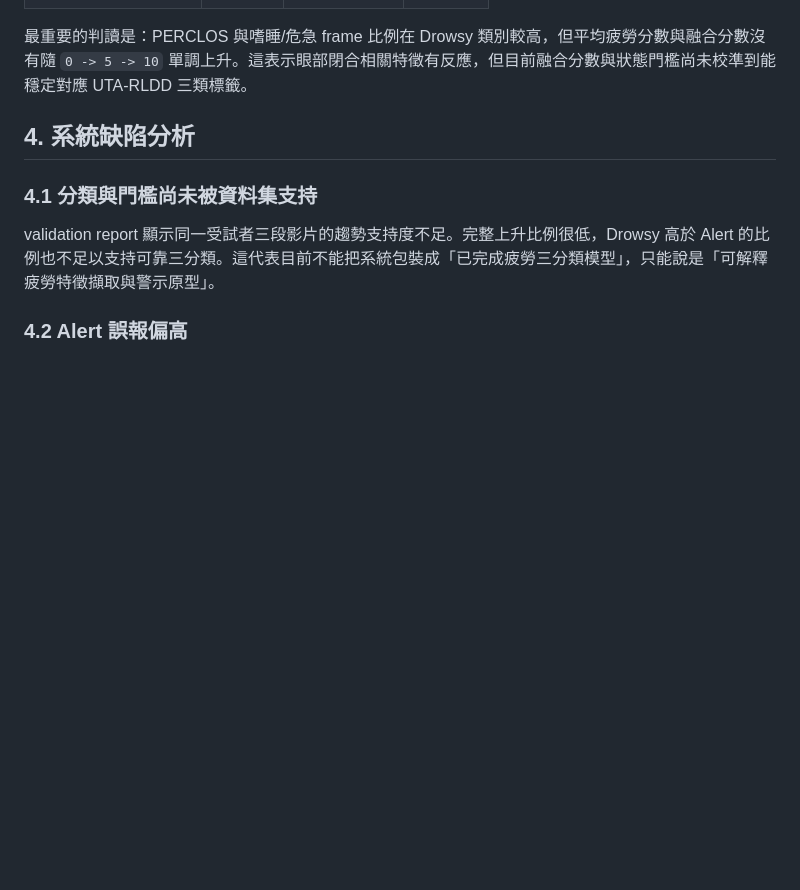
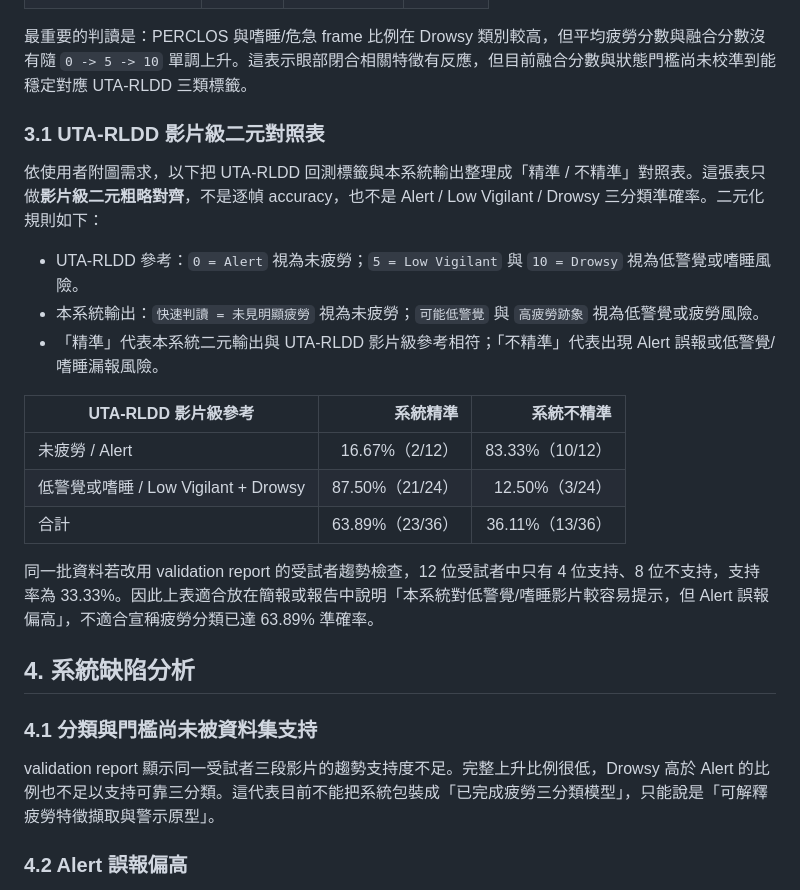
Before and after one commit to timmyc07/Non-contact-fatigue-detection-system, a Markdown page: docs/2026-06-07-utarldd-analysis.md, the part around the change. GitHub-like rendering; blank space fills up the shorter version.

Commit message:
docs(validation): 新增 UTA 回測疲勞判讀比對表

```diff
--- a/docs/2026-06-07-utarldd-analysis.md
+++ b/docs/2026-06-07-utarldd-analysis.md
@@ -56,6 +56,22 @@ UTA-RLDD 在本專題中的角色是「替代短期內難以大量募集無人
 | 嗜睡/危急 frame 比例 | 0.03% | 0.03% | 3.99% |
 
 最重要的判讀是：PERCLOS 與嗜睡/危急 frame 比例在 Drowsy 類別較高，但平均疲勞分數與融合分數沒有隨 `0 -> 5 -> 10` 單調上升。這表示眼部閉合相關特徵有反應，但目前融合分數與狀態門檻尚未校準到能穩定對應 UTA-RLDD 三類標籤。
+
+### 3.1 UTA-RLDD 影片級二元對照表
+
+依使用者附圖需求，以下把 UTA-RLDD 回測標籤與本系統輸出整理成「精準 / 不精準」對照表。這張表只做**影片級二元粗略對齊**，不是逐幀 accuracy，也不是 Alert / Low Vigilant / Drowsy 三分類準確率。二元化規則如下：
+
+- UTA-RLDD 參考：`0 = Alert` 視為未疲勞；`5 = Low Vigilant` 與 `10 = Drowsy` 視為低警覺或嗜睡風險。
+- 本系統輸出：`快速判讀 = 未見明顯疲勞` 視為未疲勞；`可能低警覺` 與 `高疲勞跡象` 視為低警覺或疲勞風險。
+- 「精準」代表本系統二元輸出與 UTA-RLDD 影片級參考相符；「不精準」代表出現 Alert 誤報或低警覺/嗜睡漏報風險。
+
+| UTA-RLDD 影片級參考 | 系統精準 | 系統不精準 |
+| --- | ---: | ---: |
+| 未疲勞 / Alert | 16.67%（2/12） | 83.33%（10/12） |
+| 低警覺或嗜睡 / Low Vigilant + Drowsy | 87.50%（21/24） | 12.50%（3/24） |
+| 合計 | 63.89%（23/36） | 36.11%（13/36） |
+
+同一批資料若改用 validation report 的受試者趨勢檢查，12 位受試者中只有 4 位支持、8 位不支持，支持率為 33.33%。因此上表適合放在簡報或報告中說明「本系統對低警覺/嗜睡影片較容易提示，但 Alert 誤報偏高」，不適合宣稱疲勞分類已達 63.89% 準確率。
 
 ## 4. 系統缺陷分析
 
```
Also changed, not shown: docs/mediapipe_fatigue_technical_report.md (+2 -0 lines).
